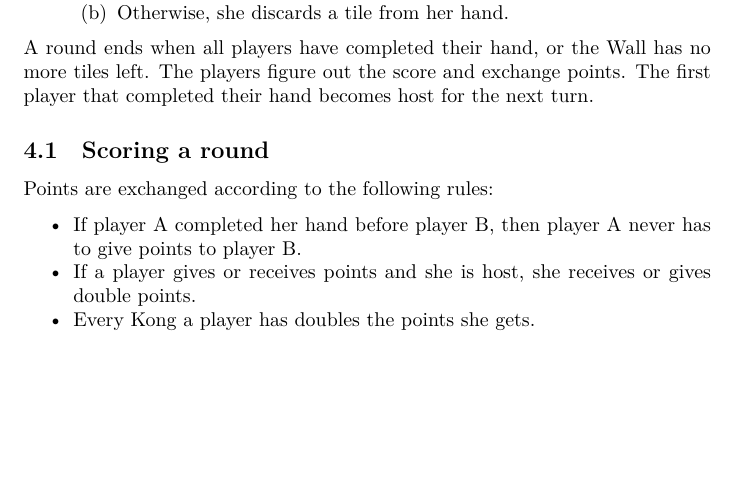
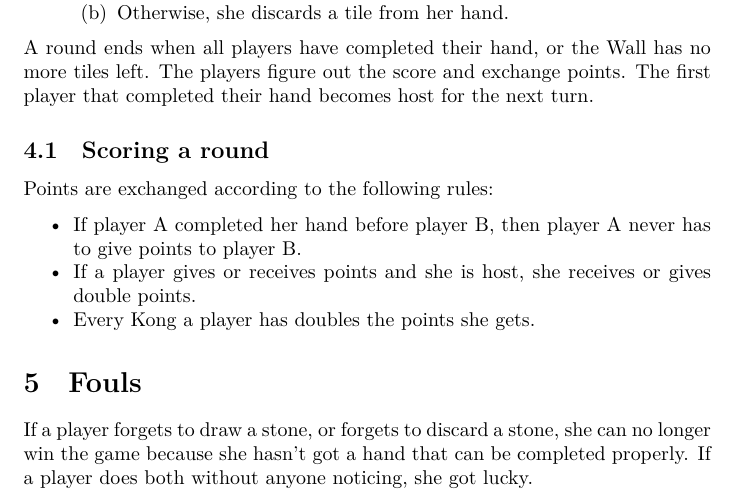
Before and after one commit to BartDeWaal/EetplanMahjong, a LaTeX document (mahjongrules.tex): part of page 3 of 3, cut so that both start at the same text, the shorter picture padded with empty space. Compiled offline with XeLaTeX.

Commit message:
Added section on fouls

```diff
--- a/mahjongrules.tex
+++ b/mahjongrules.tex
@@ -108,6 +108,9 @@ Points are exchanged according to the following rules:
         %TODO: make twan finish rules
 \end{itemize*}
 
+\section{Fouls}
+If a player forgets to draw a stone, or forgets to discard a stone, she can no longer win the game because she hasn't got a hand that can be completed properly.
+If a player does both without anyone noticing, she got lucky.
 % TODO: rules for fouls (Forgot to draw stone, incorrect Pung etc)
 % TODO: Strip Mahjong
 \end{document}
```
